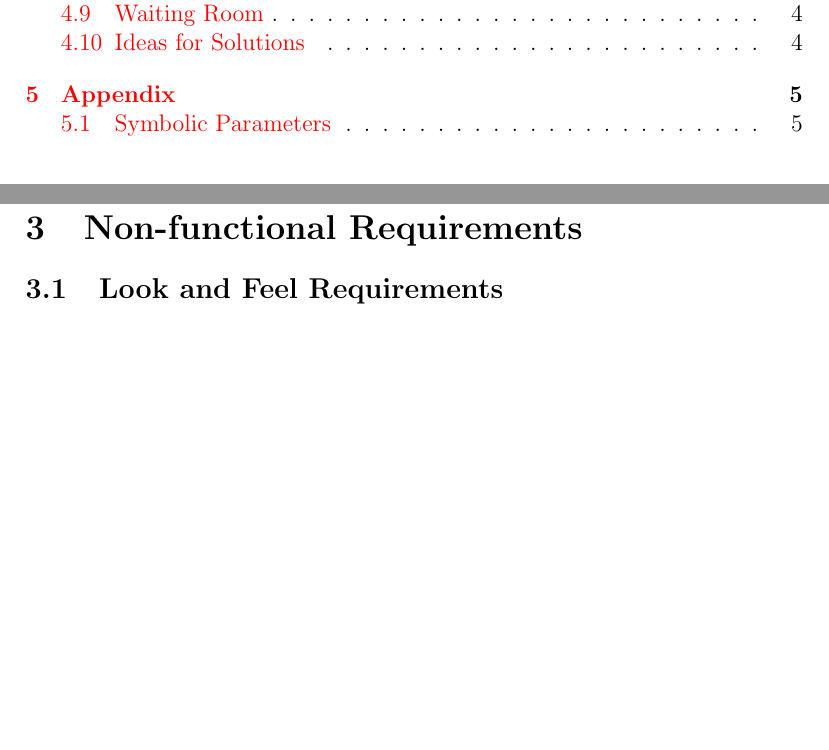
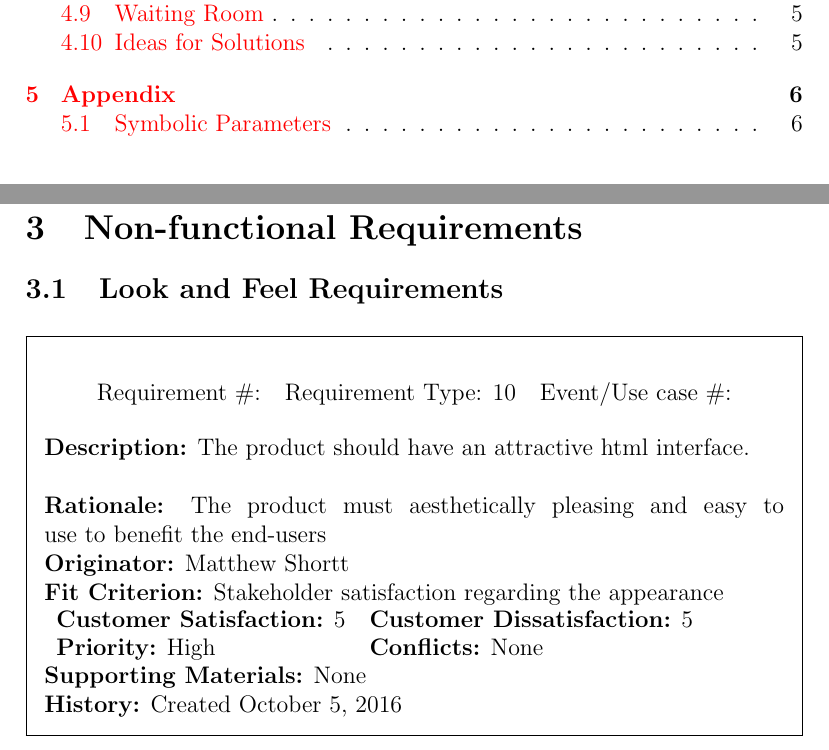
Before and after one commit to joshmitcho/MacSidenotes, a LaTeX document (Doc/SRS/SRS.tex): two parts of pages 3 and 6 of 8 before the commit and two parts of pages 3 and 6 of 9 after it, joined at a grey line, cut so that both start at the same text, the shorter picture padded with empty space. Compiled offline with pdfLaTeX.

Commit message:
Add Requirements Box

```diff
--- a/Doc/SRS/SRS.tex
+++ b/Doc/SRS/SRS.tex
@@ -5,6 +5,9 @@
 \usepackage{hyperref}
 \usepackage{graphicx}
 \usepackage{float}
+\usepackage{mdframed}
+\usepackage{framed}
+\usepackage{fancybox}
 \newcolumntype{L}{>{\centering\arraybackslash}m{3cm}}
 \newcolumntype{C}{>{\centering\arraybackslash}m{5cm}}
 \newcolumntype{R}{>{\centering\arraybackslash}m{5cm}}
@@ -109,6 +118,39 @@ User characteristics should go under assumptions.
 \section{Non-functional Requirements}
 
 \subsection{Look and Feel Requirements}
+
+%\begin{reqbox}
+\begin{framed}
+	%---
+	\begin{center}
+		\begin{tabular}{ l c r }
+			%\multicolumn{1}{l}{Requirement \#:} & \multicolumn{1}{c}{Requirement Type: 10} &
+			%\multicolumn{1}{r}{ Event/Use case \#:}
+			Requirement \#: & Requirement Type: 10 & Event/Use case \#: \\
+			%Left & Center & Right\\
+		\end{tabular} \\
+	\end{center}
+	%---
+	\textbf{Description:} The product should have an attractive html interface. \\
+	\\
+	\textbf{Rationale:} The product must aesthetically pleasing and easy to use
+	to benefit the end-users \\
+	\textbf{Originator:} Matthew Shortt \\
+	\textbf{Fit Criterion:} Stakeholder satisfaction regarding the appearance  \\
+	%---
+	\begin{tabular}{ll}
+		\textbf{Customer Satisfaction:} 5 & \textbf{Customer Dissatisfaction:} 5 \\
+		\textbf{Priority:} High & \textbf{Conflicts:} None\\
+	\end{tabular} \\
+	%---
+	\textbf{Supporting Materials:} None \\
+	\textbf{History:} Created October 5, 2016
+	%--
+\end{framed}
+%\end{reqbox}
+
+
+
 
 \subsection{Usability and Humanity Requirements}
 
```
Also changed, not shown: Doc/SRS/SRS.pdf, Doc/SRS/SRS.tex (6 more changed lines).
